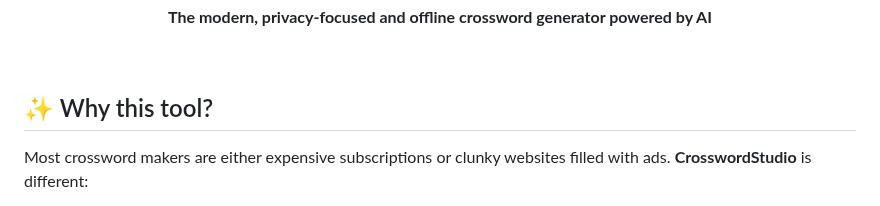
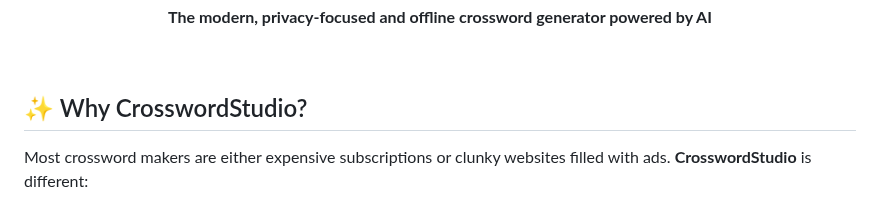
Before and after one commit to goodboyben/crosswordstudio, a Markdown page: README.md, the part around the change. Drawn GitHub-style.

```diff
--- a/README.md
+++ b/README.md
@@ -9,7 +9,7 @@
 <br>
 
 
-## ✨ Why this tool?
+## ✨ Why CrosswordStudio?
 Most crossword makers are either expensive subscriptions or clunky websites filled with ads.
 **CrosswordStudio** is different:
 * **0% Cloud Storage:** Your puzzles are saved directly to your hard drive (`/Puzzles` folder).
```
